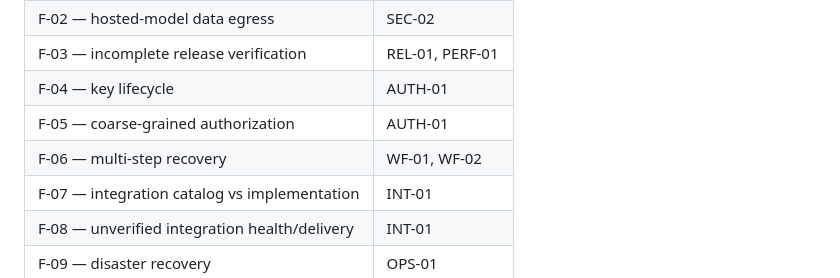
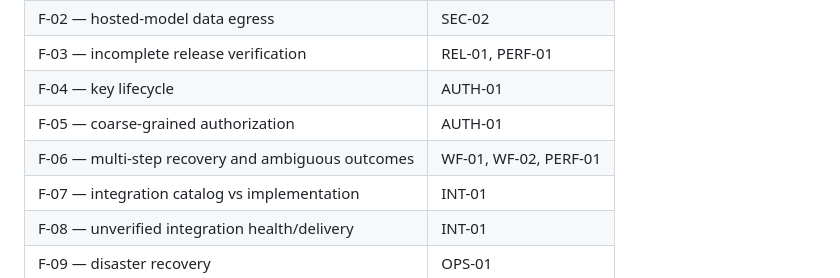
Before and after one commit to looloofy69-sketch/Os-diablo, a Markdown page: docs/roadmap/issue-map.md, the part around the change. Rendered like a GitHub page.

Commit message:
docs: map typed outcome validation to PERF-01

```diff
--- a/docs/roadmap/issue-map.md
+++ b/docs/roadmap/issue-map.md
@@ -39,7 +39,7 @@ This file is the synchronization index between the canonical Markdown backlog, f
 | F-03 — incomplete release verification | REL-01, PERF-01 |
 | F-04 — key lifecycle | AUTH-01 |
 | F-05 — coarse-grained authorization | AUTH-01 |
-| F-06 — multi-step recovery | WF-01, WF-02 |
+| F-06 — multi-step recovery and ambiguous outcomes | WF-01, WF-02, PERF-01 |
 | F-07 — integration catalog vs implementation | INT-01 |
 | F-08 — unverified integration health/delivery | INT-01 |
 | F-09 — disaster recovery | OPS-01 |
```
